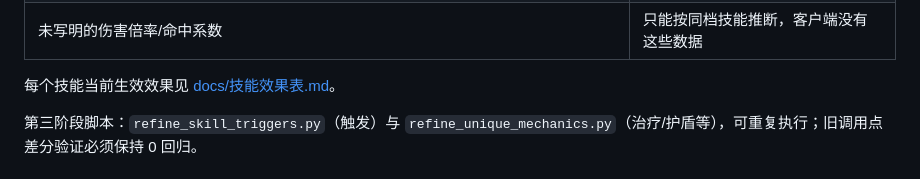
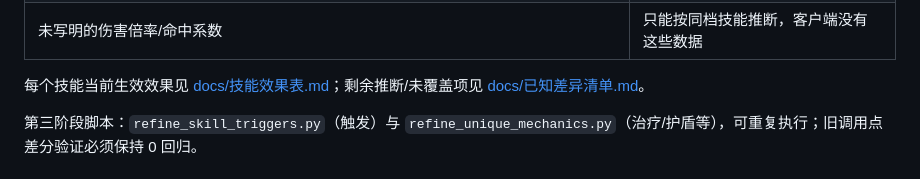
Before and after one commit to guaidancc-web/XCQY, a Markdown page: README.md, the part around the change. GitHub-like rendering.

```diff
--- a/README.md
+++ b/README.md
@@ -104,7 +104,7 @@ python local_server/patch_pets_2025.py --install  # 服务端 + 差分验证 +
 | 67378 风雷护盾触发几率、67347 的 DoT/固定伤害路径 | **已接入/仍有边界**；67378 的 15% 物攻/速度/生命已精确生效（速度用 `combat_cache` 新增 speed 属性，按基础速度 15% 计算），护盾 70% 几率 250% 生命 2 回合（数值参考 60517）；67347 已覆盖普通/反击/协助攻击，DoT 直接扣血路径未接 |
 | 未写明的伤害倍率/命中系数 | 只能按同档技能推断，客户端没有这些数据 |
 
-每个技能当前生效效果见 [docs/技能效果表.md](docs/技能效果表.md)。
+每个技能当前生效效果见 [docs/技能效果表.md](docs/技能效果表.md)；剩余推断/未覆盖项见 [docs/已知差异清单.md](docs/已知差异清单.md)。
 
 第三阶段脚本：`refine_skill_triggers.py`（触发）与 `refine_unique_mechanics.py`（治疗/护盾等），可重复执行；旧调用点差分验证必须保持 0 回归。
 
```
Also changed, not shown: docs/已知差异清单.md (added, +58 -0 lines).
